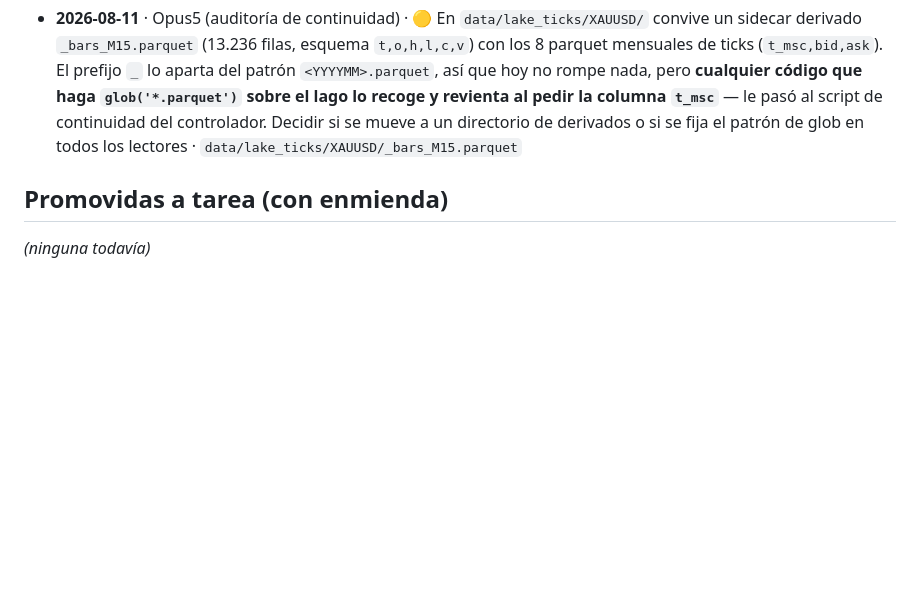
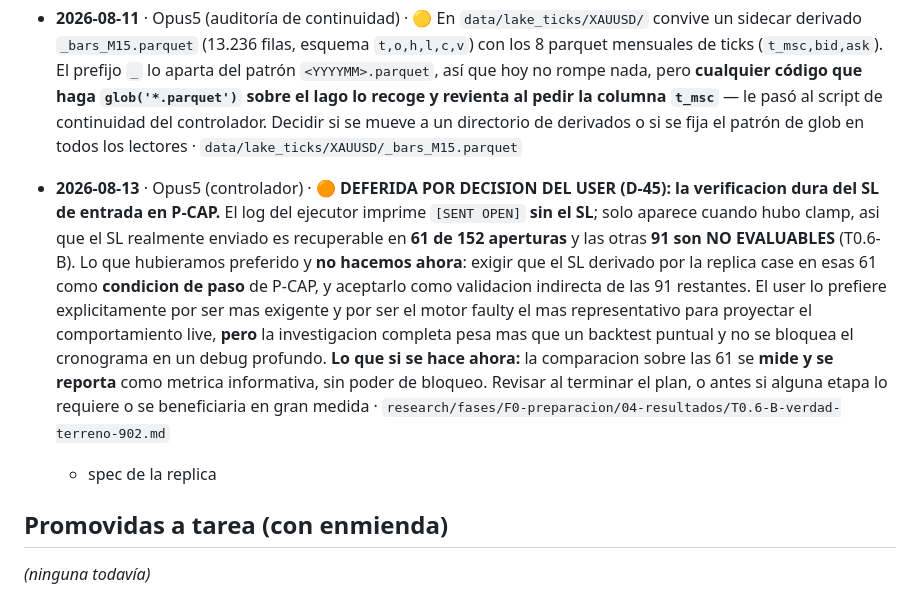
Before and after one commit to YggrYergen/sentinel-usdclp, a Markdown page: research/BACKLOG.md, the part around the change. Drawn GitHub-style; blank space fills up the shorter version.

```diff
--- a/research/BACKLOG.md
+++ b/research/BACKLOG.md
@@ -124,6 +124,20 @@ Formato: `<fecha> · <quién> · <observación> · <origen: ruta o experimento>`
   controlador. Decidir si se mueve a un directorio de derivados o si se fija el patrón de glob en
   todos los lectores · `data/lake_ticks/XAUUSD/_bars_M15.parquet`
 
+- **2026-08-13** · Opus5 (controlador) · 🟠 **DEFERIDA POR DECISION DEL USER (D-45): la
+  verificacion dura del SL de entrada en P-CAP.** El log del ejecutor imprime `[SENT OPEN]` **sin
+  el SL**; solo aparece cuando hubo clamp, asi que el SL realmente enviado es recuperable en
+  **61 de 152 aperturas** y las otras **91 son NO EVALUABLES** (T0.6-B). Lo que hubieramos
+  preferido y **no hacemos ahora**: exigir que el SL derivado por la replica case en esas 61 como
+  **condicion de paso** de P-CAP, y aceptarlo como validacion indirecta de las 91 restantes. El
+  user lo prefiere explicitamente por ser mas exigente y por ser el motor faulty el mas
+  representativo para proyectar el comportamiento live, **pero** la investigacion completa pesa
+  mas que un backtest puntual y no se bloquea el cronograma en un debug profundo. **Lo que si se
+  hace ahora:** la comparacion sobre las 61 se **mide y se reporta** como metrica informativa, sin
+  poder de bloqueo. Revisar al terminar el plan, o antes si alguna etapa lo requiere o se
+  beneficiaria en gran medida · `research/fases/F0-preparacion/04-resultados/T0.6-B-verdad-terreno-902.md`
+  + spec de la replica
+
 ## Promovidas a tarea (con enmienda)
 
 _(ninguna todavía)_
```
Also changed, not shown: research/DECISIONES.md (+30 -0 lines).
